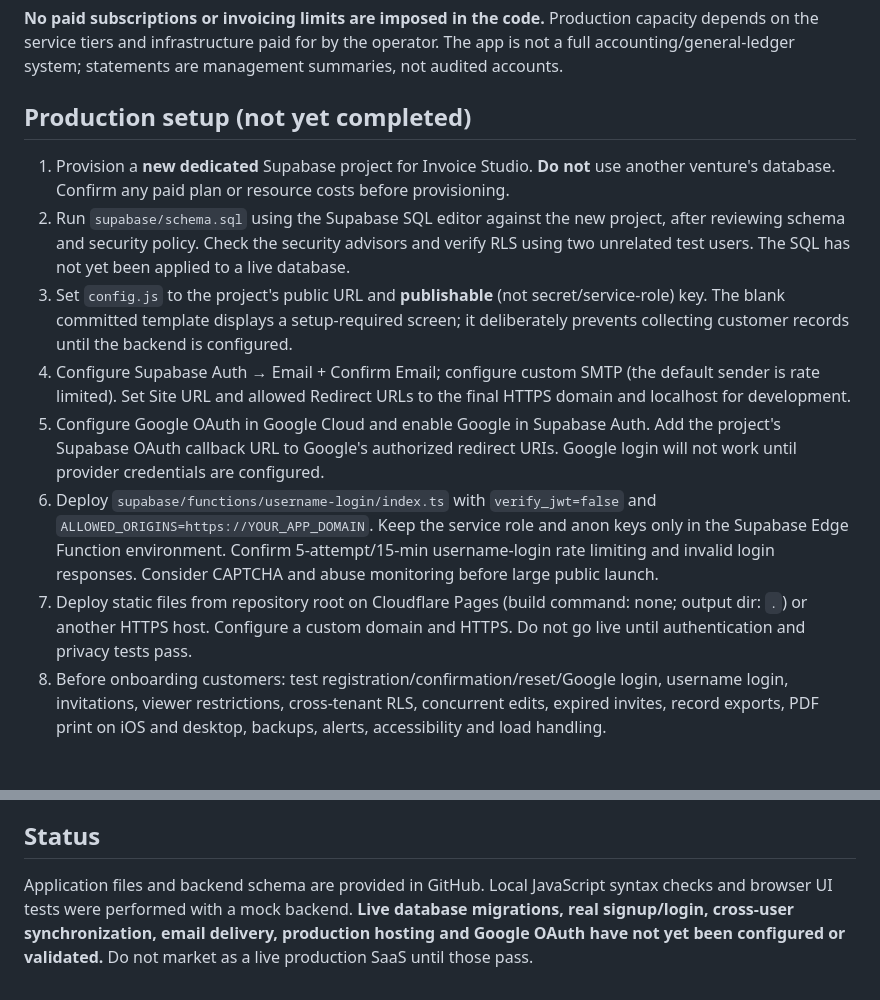
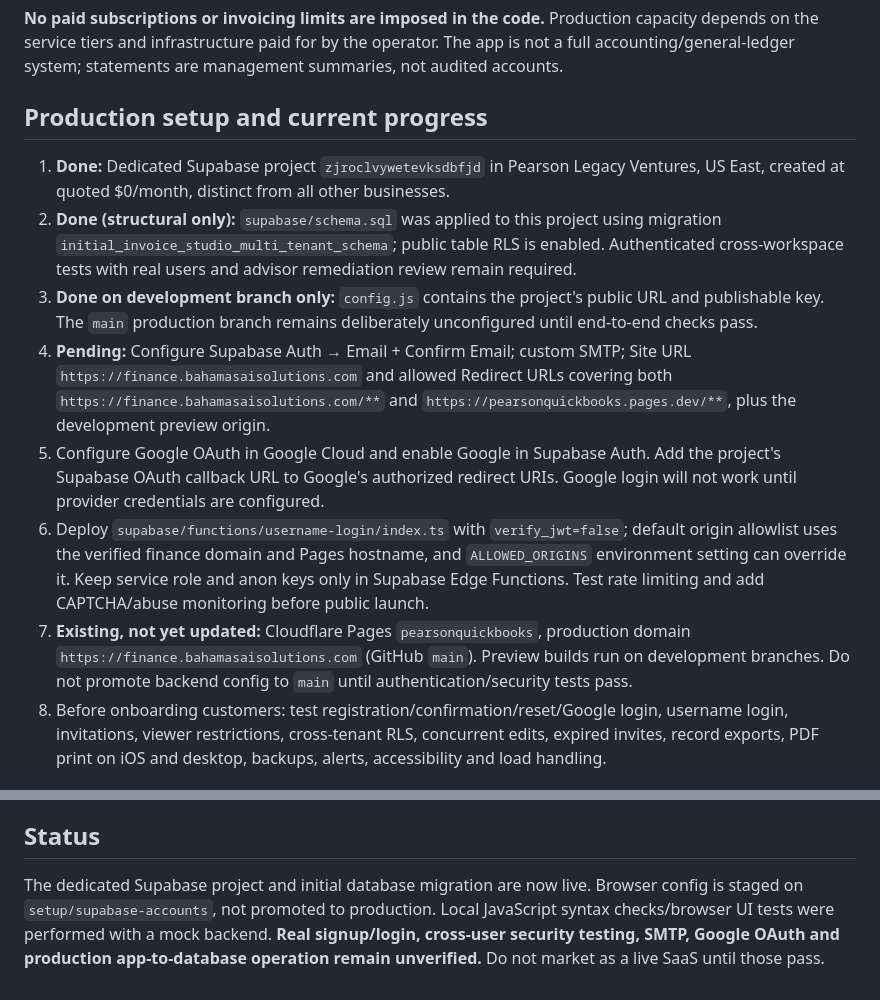
Before and after one commit to PearsonLegacyVentures/pearsonquickbooks, a Markdown page: README.md, 2 parts joined by grey strips. Drawn GitHub-style.

Commit message:
Document Supabase provisioning and staged integration status

```diff
--- a/README.md
+++ b/README.md
@@ -16,15 +16,15 @@ A standalone, mobile-first invoicing web application for small businesses, devel
 
 **No paid subscriptions or invoicing limits are imposed in the code.** Production capacity depends on the service tiers and infrastructure paid for by the operator. The app is not a full accounting/general-ledger system; statements are management summaries, not audited accounts.
 
-## Production setup (not yet completed)
+## Production setup and current progress
 
-1. Provision a **new dedicated** Supabase project for Invoice Studio. **Do not** use another venture's database. Confirm any paid plan or resource costs before provisioning.
-2. Run `supabase/schema.sql` using the Supabase SQL editor against the new project, after reviewing schema and security policy. Check the security advisors and verify RLS using two unrelated test users. The SQL has not yet been applied to a live database.
-3. Set `config.js` to the project's public URL and **publishable** (not secret/service-role) key. The blank committed template displays a setup-required screen; it deliberately prevents collecting customer records until the backend is configured.
-4. Configure Supabase Auth → Email + Confirm Email; configure custom SMTP (the default sender is rate limited). Set Site URL and allowed Redirect URLs to the final HTTPS domain and localhost for development.
+1. **Done:** Dedicated Supabase project `zjroclvywetevksdbfjd` in Pearson Legacy Ventures, US East, created at quoted $0/month, distinct from all other businesses.
+2. **Done (structural only):** `supabase/schema.sql` was applied to this project using migration `initial_invoice_studio_multi_tenant_schema`; public table RLS is enabled. Authenticated cross-workspace tests with real users and advisor remediation review remain required.
+3. **Done on development branch only:** `config.js` contains the project's public URL and publishable key. The `main` production branch remains deliberately unconfigured until end-to-end checks pass.
+4. **Pending:** Configure Supabase Auth → Email + Confirm Email; custom SMTP; Site URL `https://finance.bahamasaisolutions.com` and allowed Redirect URLs covering both `https://finance.bahamasaisolutions.com/**` and `https://pearsonquickbooks.pages.dev/**`, plus the development preview origin.
 5. Configure Google OAuth in Google Cloud and enable Google in Supabase Auth. Add the project's Supabase OAuth callback URL to Google's authorized redirect URIs. Google login will not work until provider credentials are configured.
-6. Deploy `supabase/functions/username-login/index.ts` with `verify_jwt=false` and `ALLOWED_ORIGINS=https://YOUR_APP_DOMAIN`. Keep the service role and anon keys only in the Supabase Edge Function environment. Confirm 5-attempt/15-min username-login rate limiting and invalid login responses. Consider CAPTCHA and abuse monitoring before large public launch.
-7. Deploy static files from repository root on Cloudflare Pages (build command: none; output dir: `.`) or another HTTPS host. Configure a custom domain and HTTPS. Do not go live until authentication and privacy tests pass.
+6. Deploy `supabase/functions/username-login/index.ts` with `verify_jwt=false`; default origin allowlist uses the verified finance domain and Pages hostname, and `ALLOWED_ORIGINS` environment setting can override it. Keep service role and anon keys only in Supabase Edge Functions. Test rate limiting and add CAPTCHA/abuse monitoring before public launch.
+7. **Existing, not yet updated:** Cloudflare Pages `pearsonquickbooks`, production domain `https://finance.bahamasaisolutions.com` (GitHub `main`). Preview builds run on development branches. Do not promote backend config to `main` until authentication/security tests pass.
 8. Before onboarding customers: test registration/confirmation/reset/Google login, username login, invitations, viewer restrictions, cross-tenant RLS, concurrent edits, expired invites, record exports, PDF print on iOS and desktop, backups, alerts, accessibility and load handling.
 
 ## Local preview
@@ -43,4 +43,4 @@ A standalone, mobile-first invoicing web application for small businesses, devel
 
 ## Status
 
-Application files and backend schema are provided in GitHub. Local JavaScript syntax checks and browser UI tests were performed with a mock backend. **Live database migrations, real signup/login, cross-user synchronization, email delivery, production hosting and Google OAuth have not yet been configured or validated.** Do not market as a live production SaaS until those pass.
+The dedicated Supabase project and initial database migration are now live. Browser config is staged on `setup/supabase-accounts`, not promoted to production. Local JavaScript syntax checks/browser UI tests were performed with a mock backend. **Real signup/login, cross-user security testing, SMTP, Google OAuth and production app-to-database operation remain unverified.** Do not market as a live SaaS until those pass.
```
